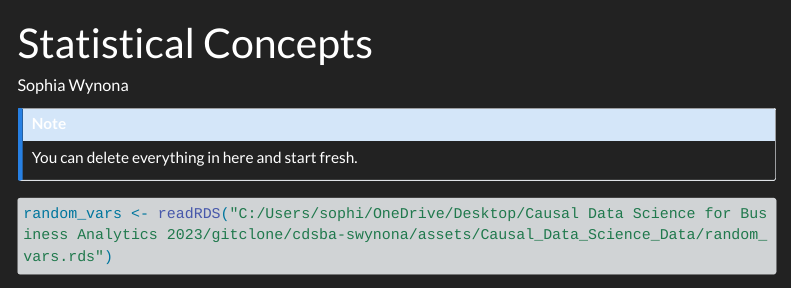
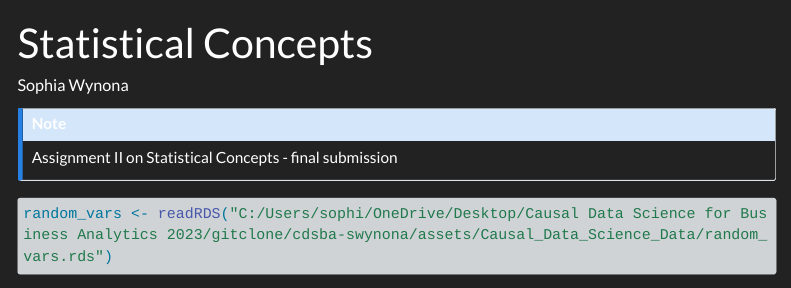
Before and after one commit to TUHHStartupEngineers-Classroom/cdsba-swynona, a Quarto document (content/01_journal/02_statistics.qmd): the page in a window 1100 px wide, from its top. Rendered offline with R 4.5, knitr and Pandoc in place of Quarto, with nearby package versions; some code elsewhere in the file could not run offline; menus at the side of the page are left out; long lines of code are wrapped.

Commit message:
2 final submission

````diff
--- a/content/01_journal/02_statistics.qmd
+++ b/content/01_journal/02_statistics.qmd
@@ -4,7 +4,7 @@ author: "Sophia Wynona"
 ---
 
 ::: callout-note
-You can delete everything in here and start fresh.
+Assignment II on Statistical Concepts - final submission
 :::
 
 ```{r}
````
Also changed, not shown: 3 other files.
